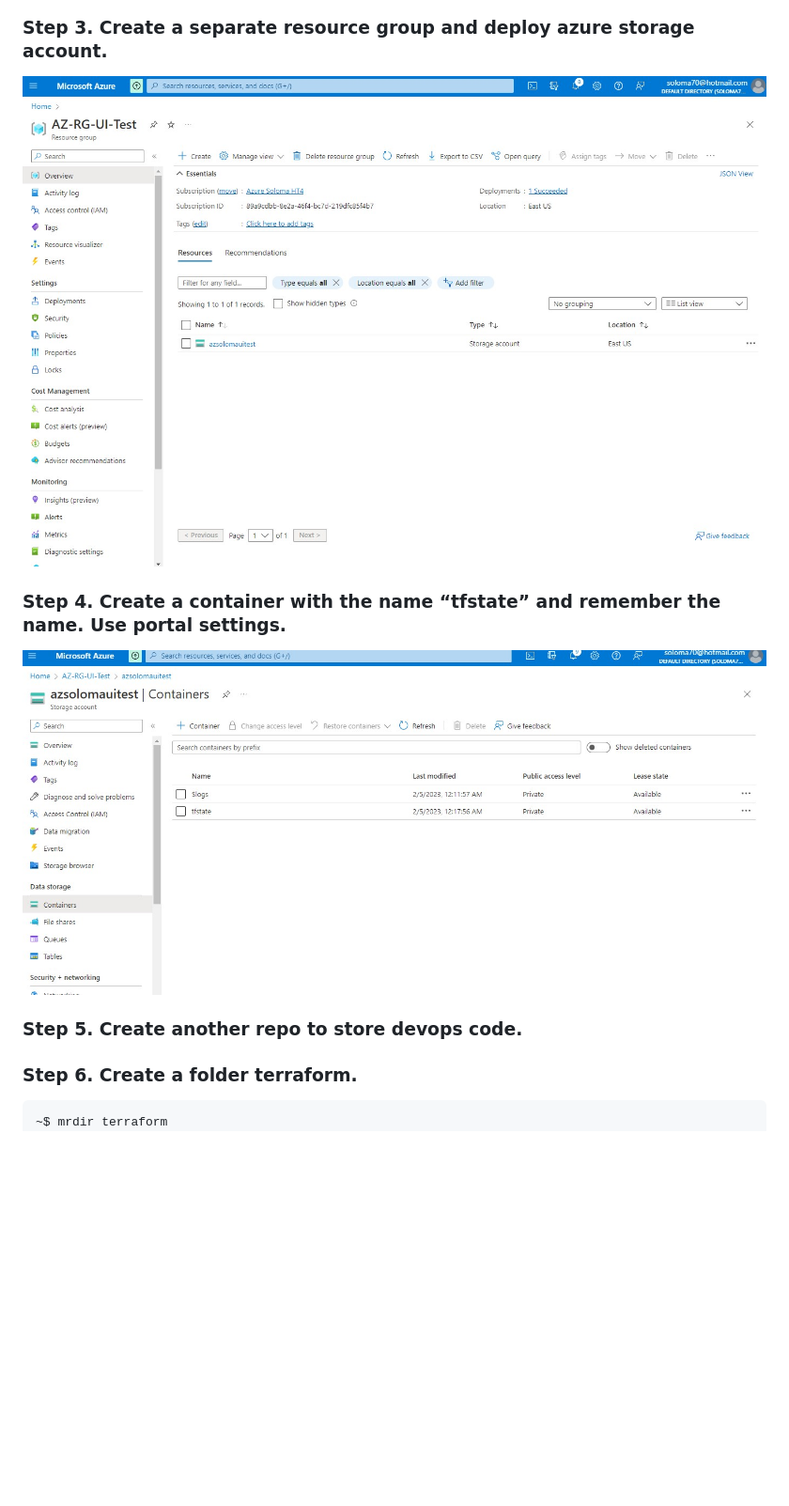
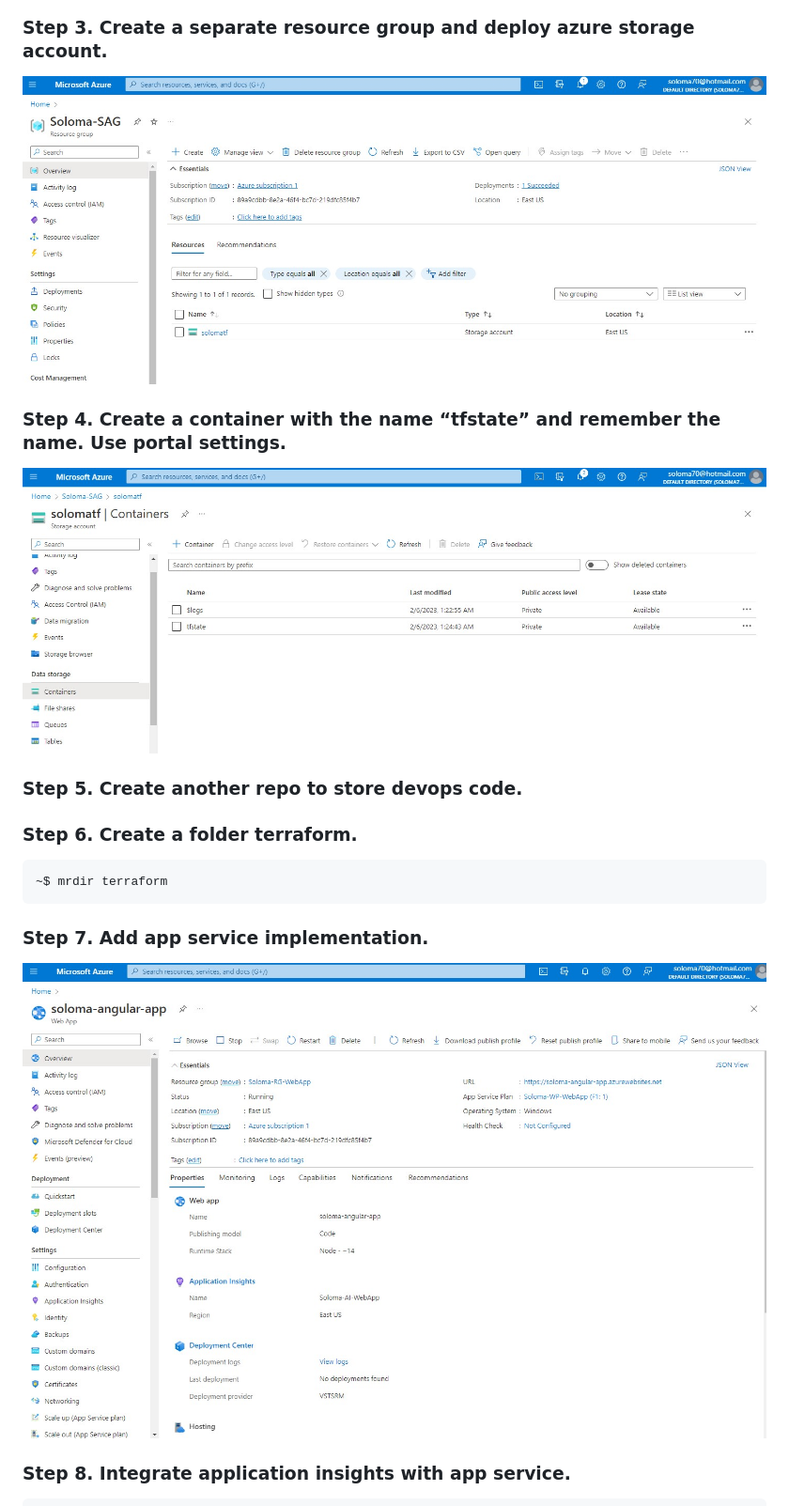
Before and after one commit to soloma70/HomeTasks_L1, a Markdown page: 5_Azure/README.md, the part around the change printed below. Shown: that part at 94% size. GitHub-like rendering; pictures changed too: 5_Azure/screenshots/Azure_p2s3a.jpg, 5_Azure/screenshots/Azure_p2s4a.jpg, 5_Azure/screenshots/Azure_p2s7a.jpg (added); blank space fills up the shorter version.

Commit message:
V 0.9 Azure home work

````diff
--- a/5_Azure/README.md
+++ b/5_Azure/README.md
@@ -91,9 +91,23 @@ Build at: 2023-02-04T16:36:24.724Z - Hash: 349930a376598739 - Time: 21319ms
 
 ### Step 5. Create another repo to store devops code.
 
+
+
 ### Step 6. Create a folder terraform.
 ```
 ~$ mrdir terraform
+```
+### Step 7. Add app service implementation.
+![](./screenshots/Azure_p2s7a.jpg)
+
+
+### Step 8. Integrate application insights with app service.
+
+
+
+
+
+```
 ~$ curl -sL https://aka.ms/InstallAzureCLIDeb | sudo bash
 ~$ az login
 A web browser has been opened at https://login.microsoftonline.com/organizations/oauth2/v2.0/authorize. Please continue the login in the web browser. If no web browser is available or if the web browser fails to open, use device code flow with `az login --use-device-code`.
````
Also changed, not shown: other parts of 5_Azure/README.md (+9 -8 lines), 5_Azure/screenshots/Azure_p2s5a.jpg (added).
